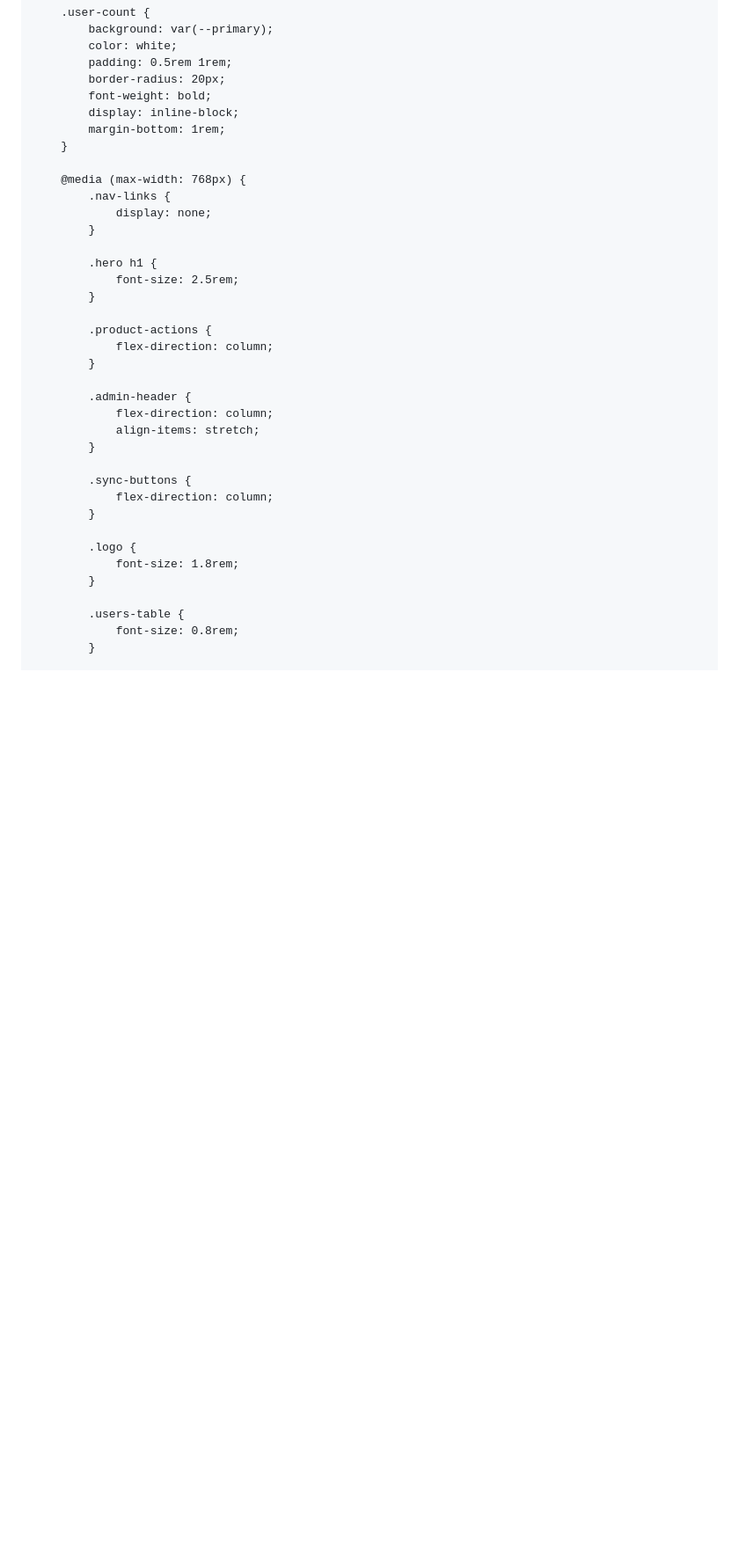
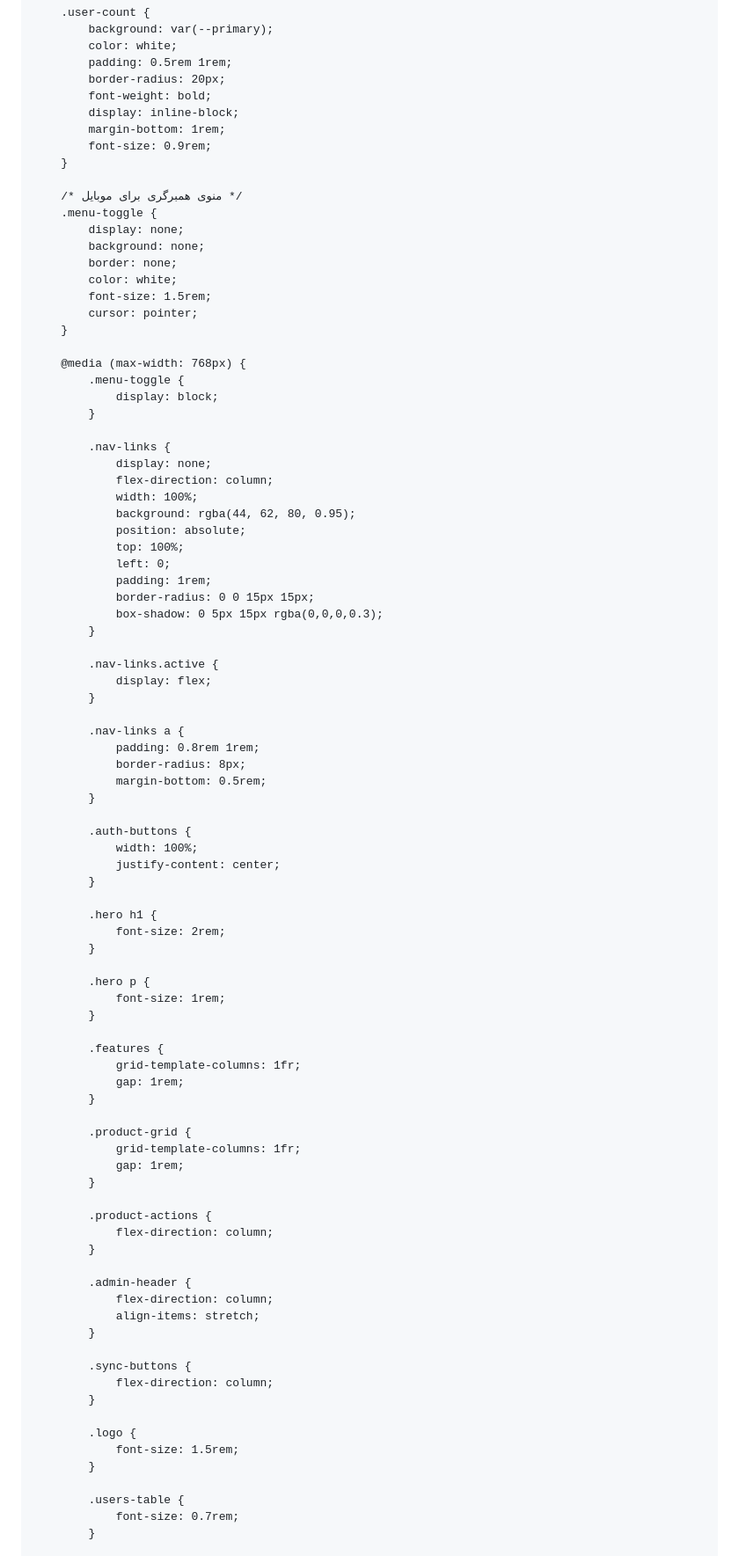
Before and after one commit to amir20229999-cpu/monaco.boutik, a Markdown page: README.md, the part around one of its changes. Shown at 88% size. GitHub-like rendering; blank space fills up the shorter version.

Commit message:
Update README.md
Signed-off-by: shaian <amir20229999@gmail.com>

```diff
--- a/README.md
+++ b/README.md
@@ -651,15 +722,68 @@
             font-weight: bold;
             display: inline-block;
             margin-bottom: 1rem;
+            font-size: 0.9rem;
+        }
+
+        /* منوی همبرگری برای موبایل */
+        .menu-toggle {
+            display: none;
+            background: none;
+            border: none;
+            color: white;
+            font-size: 1.5rem;
+            cursor: pointer;
         }
 
         @media (max-width: 768px) {
+            .menu-toggle {
+                display: block;
+            }
+
             .nav-links {
                 display: none;
+                flex-direction: column;
+                width: 100%;
+                background: rgba(44, 62, 80, 0.95);
+                position: absolute;
+                top: 100%;
+                left: 0;
+                padding: 1rem;
+                border-radius: 0 0 15px 15px;
+                box-shadow: 0 5px 15px rgba(0,0,0,0.3);
+            }
+
+            .nav-links.active {
+                display: flex;
+            }
+
+            .nav-links a {
+                padding: 0.8rem 1rem;
+                border-radius: 8px;
+                margin-bottom: 0.5rem;
+            }
+
+            .auth-buttons {
+                width: 100%;
+                justify-content: center;
             }
 
             .hero h1 {
-                font-size: 2.5rem;
+                font-size: 2rem;
+            }
+
+            .hero p {
+                font-size: 1rem;
+            }
+
+            .features {
+                grid-template-columns: 1fr;
+                gap: 1rem;
+            }
+
+            .product-grid {
+                grid-template-columns: 1fr;
+                gap: 1rem;
             }
 
             .product-actions {
@@ -676,11 +800,11 @@
             }
 
             .logo {
-                font-size: 1.8rem;
+                font-size: 1.5rem;
             }
 
             .users-table {
-                font-size: 0.8rem;
+                font-size: 0.7rem;
             }
 
             .users-table th, .users-table td {
```
Also changed, not shown: other parts of README.md (+252 -151 lines).
